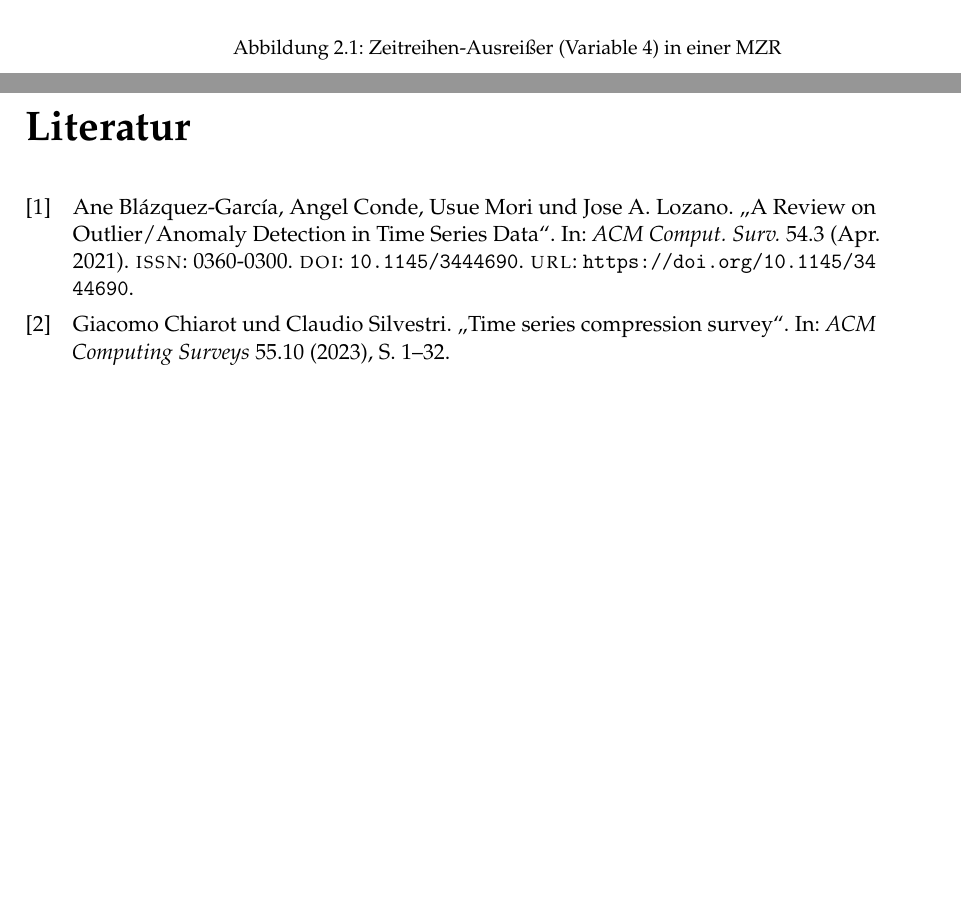
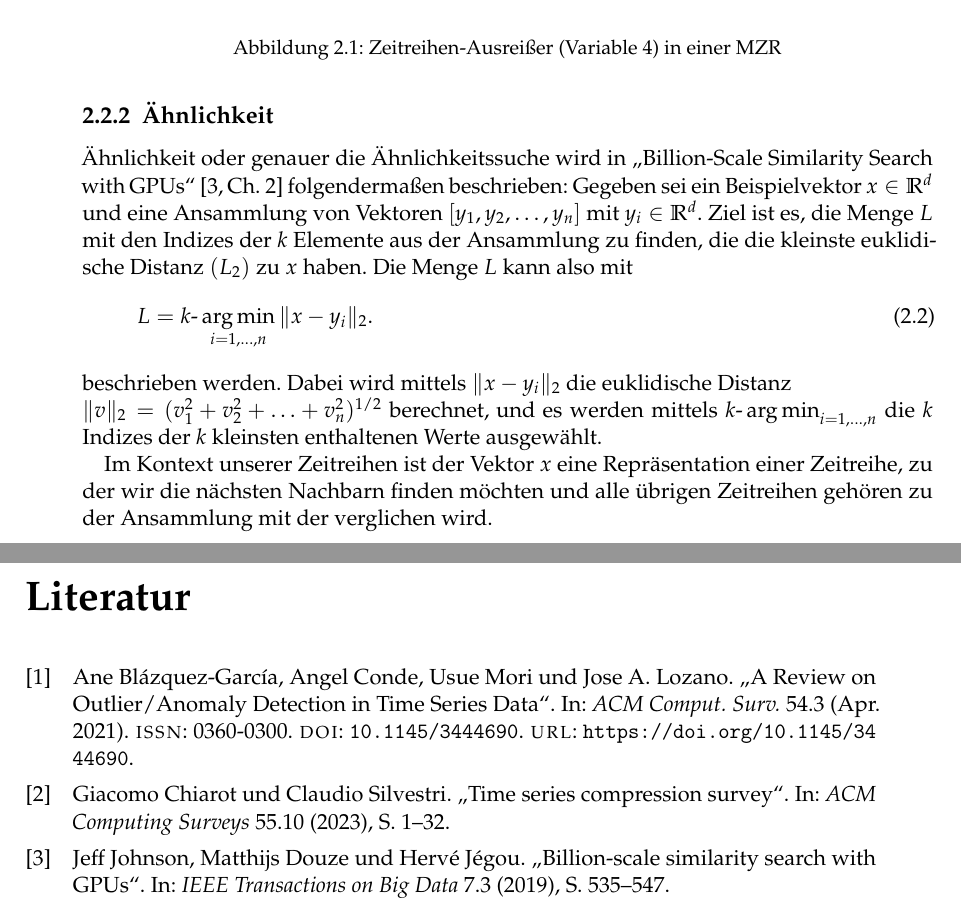
Before and after one commit to Gr3su/Bachelorarbeit, a LaTeX thesis (BacheloararbeitYannickGross/BachelorarbeitYannickGross.tex, which reads BacheloararbeitYannickGross/Chapters/TheoGrundlagen/Ausreisser.tex, BacheloararbeitYannickGross/htwsaar-i-mst-config.tex): two parts of pages 14 and 15 of 25, joined at a grey line, cut so that both start at the same text, the shorter picture padded with empty space. Compiled offline with pdfLaTeX.

Commit message:
ausreisser und aehnlichkeit grob

```diff
--- a/BacheloararbeitYannickGross/Chapters/TheoGrundlagen/Ausreisser.tex
+++ b/BacheloararbeitYannickGross/Chapters/TheoGrundlagen/Ausreisser.tex
@@ -13,3 +13,12 @@ Der für diese Arbeit relevante Typ ist der Zeitreihen"=Ausreißer. Bei diesem T
   \caption{Zeitreihen"=Ausreißer (Variable 4) in einer \acs{MZR}}
   \label{fig:ZeitreihenAusreisserBeispiel}
 \end{figure}
+
+\subsection{Ähnlichkeit}
+Ähnlichkeit oder genauer die Ähnlichkeitssuche wird in "`Billion-Scale Similarity Search with GPUs"' \cite[Ch. 2]{jmh2019} folgendermaßen beschrieben: Gegeben sei ein Beispielvektor $x \in \mathbb{R}^d$ und eine Ansammlung von Vektoren $[y_1,y_2,\ldots,y_n]$ mit $y_i \in \mathbb{R}^d$. Ziel ist es, die Menge $L$ mit den Indizes der $k$ Elemente aus der Ansammlung zu finden, die die kleinste euklidische Distanz $(L_2)$ zu $x$ haben. Die Menge $L$ kann also mit
+\begin{equation}
+  L= k \text{-} \argmin_{i=1,\ldots,n}\|x-y_i\|_2.
+\end{equation}
+beschrieben werden. Dabei wird mittels $\|x-y_i\|_2$ die euklidische Distanz \\ $\|v\|_2 = (v_1^2+v_2^2+ \ldots +v_n^2)^{1/2}$ berechnet, und es werden mittels $k\text{-}\argmin_{i=1,\ldots,n}$ die $k$ Indizes der $k$ kleinsten enthaltenen Werte ausgewählt.
+
+Im Kontext unserer Zeitreihen ist der Vektor $x$ eine Repräsentation einer Zeitreihe, zu der wir die nächsten Nachbarn finden möchten und alle übrigen Zeitreihen gehören zu der Ansammlung mit der verglichen wird.
--- a/BacheloararbeitYannickGross/htwsaar-i-mst-config.tex
+++ b/BacheloararbeitYannickGross/htwsaar-i-mst-config.tex
@@ -50,6 +50,7 @@
 
 \PassOptionsToPackage{fleqn}{amsmath}		% math environments and more by the AMS
  \RequirePackage{amsmath}
+ \DeclareMathOperator*{\argmin}{arg\,min}
 
 % ********************************************************************
 % Setting up the page and margins
```
Also changed, not shown: BacheloararbeitYannickGross/Bibliography.bib (+11 -0 lines).
